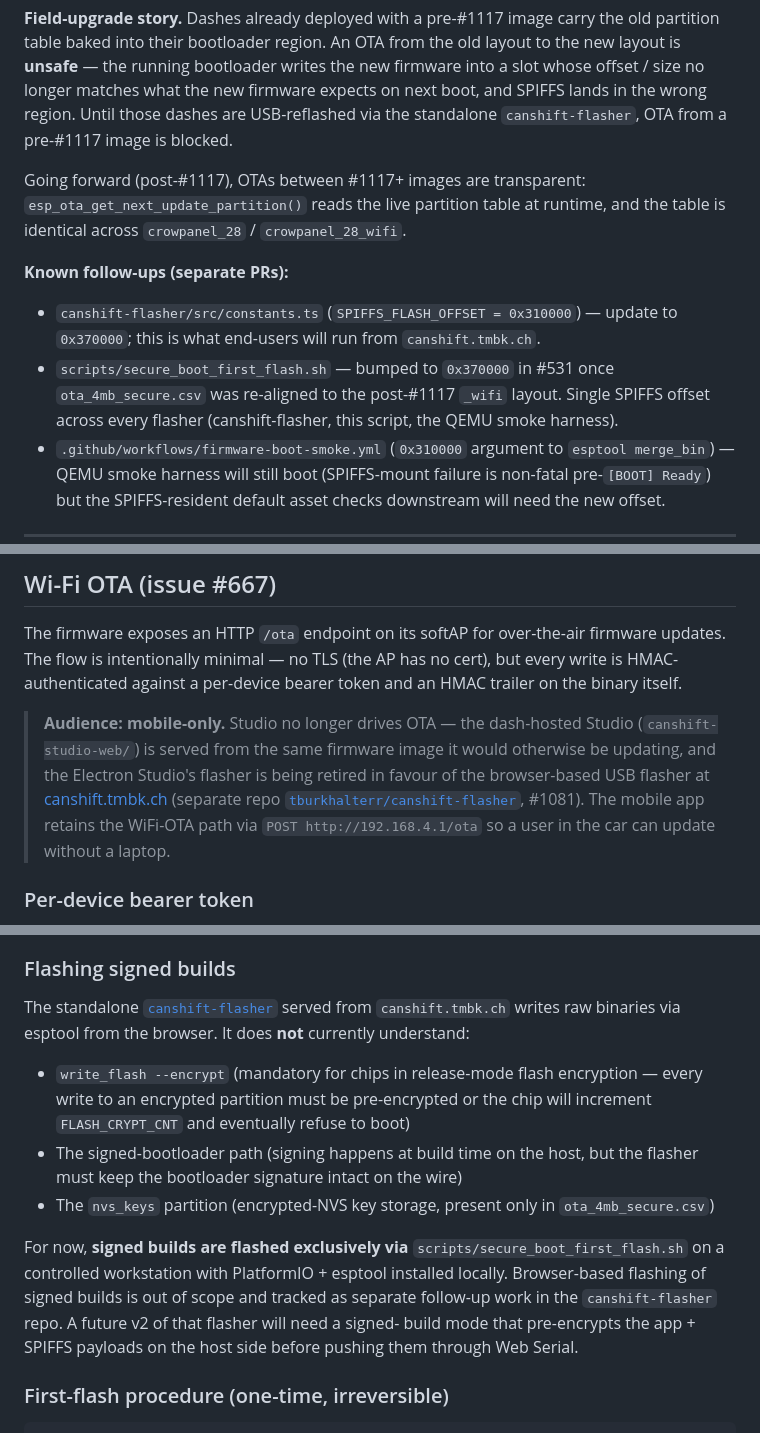
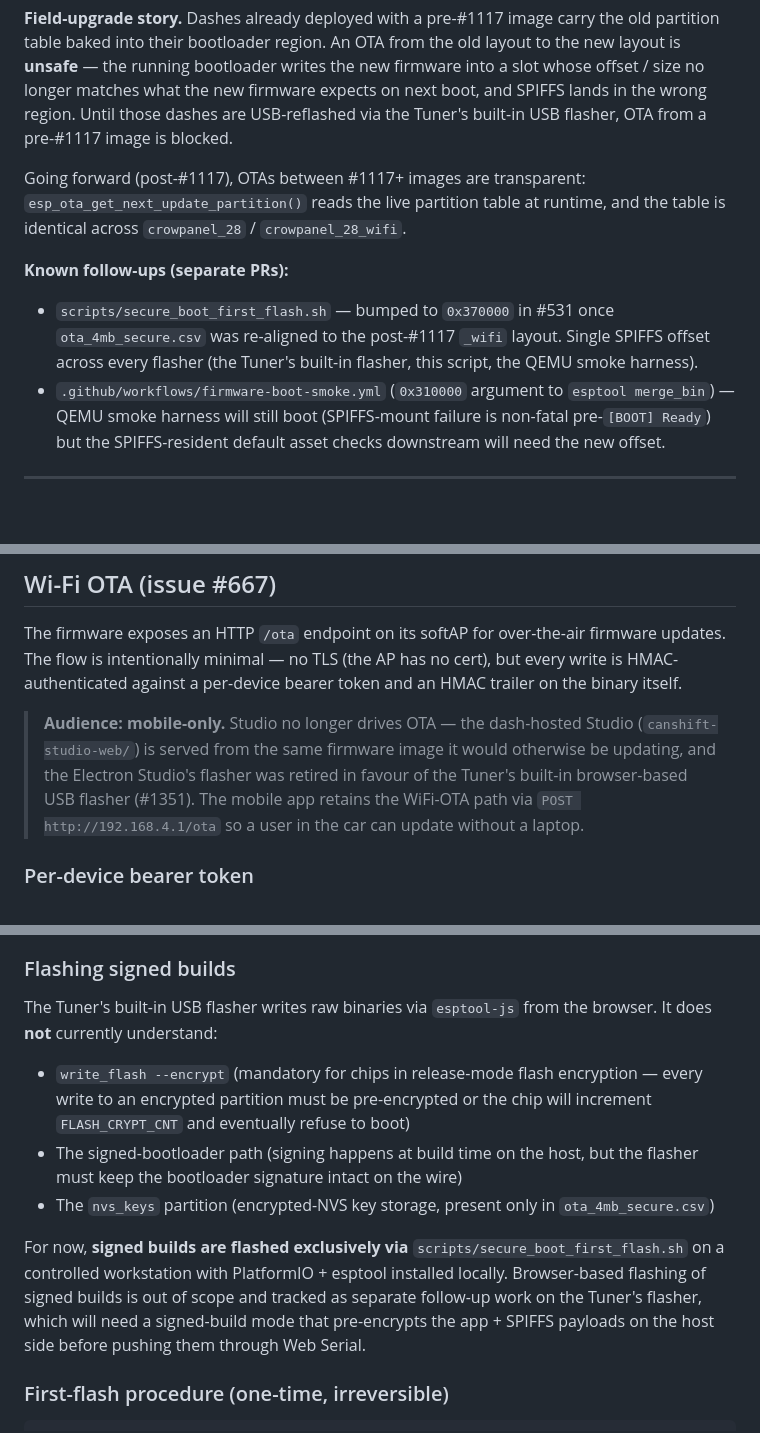
Before and after one commit to CANShift/canshift-firmware, a Markdown page: README.md, 3 parts joined by grey strips. Drawn GitHub-style; blank space fills up the shorter version.

Commit message:
chore(core): prune dead exports, unify sensor-kind taxonomy, purge dead flasher-repo references (#1735)

```diff
--- a/README.md
+++ b/README.md
@@ -184,8 +184,8 @@ carry the old partition table baked into their bootloader region. An OTA
 from the old layout to the new layout is **unsafe** — the running bootloader
 writes the new firmware into a slot whose offset / size no longer matches
 what the new firmware expects on next boot, and SPIFFS lands in the wrong
-region. Until those dashes are USB-reflashed via the standalone
-`canshift-flasher`, OTA from a pre-#1117 image is blocked.
+region. Until those dashes are USB-reflashed via the Tuner's built-in
+USB flasher, OTA from a pre-#1117 image is blocked.
 
 Going forward (post-#1117), OTAs between #1117+ images are transparent:
 `esp_ota_get_next_update_partition()` reads the live partition table at
@@ -194,13 +194,10 @@ runtime, and the table is identical across `crowpanel_28` /
 
 **Known follow-ups (separate PRs):**
 
-- `canshift-flasher/src/constants.ts` (`SPIFFS_FLASH_OFFSET = 0x310000`) —
-  update to `0x370000`; this is what end-users will run from
-  `canshift.tmbk.ch`.
 - `scripts/secure_boot_first_flash.sh` — bumped to `0x370000` in #531 once
   `ota_4mb_secure.csv` was re-aligned to the post-#1117 `_wifi` layout.
-  Single SPIFFS offset across every flasher (canshift-flasher, this
-  script, the QEMU smoke harness).
+  Single SPIFFS offset across every flasher (the Tuner's built-in
+  flasher, this script, the QEMU smoke harness).
 - `.github/workflows/firmware-boot-smoke.yml` (`0x310000` argument to
   `esptool merge_bin`) — QEMU smoke harness will still boot (SPIFFS-mount
   failure is non-fatal pre-`[BOOT] Ready`) but the SPIFFS-resident default
@@ -683,11 +680,9 @@ token and an HMAC trailer on the binary itself.
 
 > **Audience: mobile-only.** Studio no longer drives OTA — the dash-hosted
 > Studio (`canshift-studio-web/`) is served from the same firmware image it
-> would otherwise be updating, and the Electron Studio's flasher is being
-> retired in favour of the browser-based USB flasher at
-> [canshift.tmbk.ch](https://canshift.tmbk.ch) (separate repo
-> [`tburkhalterr/canshift-flasher`](https://github.com/tburkhalterr/canshift-flasher),
-> #1081). The mobile app retains the WiFi-OTA path via
+> would otherwise be updating, and the Electron Studio's flasher was
+> retired in favour of the Tuner's built-in browser-based USB flasher
+> (#1351). The mobile app retains the WiFi-OTA path via
 > `POST http://192.168.4.1/ota` so a user in the car can update without a
 > laptop.
 
@@ -814,9 +809,8 @@ chip that boots the new image.
 
 ### Flashing signed builds
 
-The standalone [`canshift-flasher`](https://github.com/tburkhalterr/canshift-flasher)
-served from `canshift.tmbk.ch` writes raw binaries via esptool from the
-browser. It does **not** currently understand:
+The Tuner's built-in USB flasher writes raw binaries via `esptool-js` from
+the browser. It does **not** currently understand:
 
 - `write_flash --encrypt` (mandatory for chips in release-mode flash
   encryption — every write to an encrypted partition must be pre-encrypted
@@ -830,10 +824,10 @@ browser. It does **not** currently understand:
 For now, **signed builds are flashed exclusively via**
 `scripts/secure_boot_first_flash.sh` on a controlled workstation with
 PlatformIO + esptool installed locally. Browser-based flashing of signed
-builds is out of scope and tracked as separate follow-up work in the
-`canshift-flasher` repo. A future v2 of that flasher will need a signed-
-build mode that pre-encrypts the app + SPIFFS payloads on the host side
-before pushing them through Web Serial.
+builds is out of scope and tracked as separate follow-up work on the
+Tuner's flasher, which will need a signed-build mode that pre-encrypts
+the app + SPIFFS payloads on the host side before pushing them through
+Web Serial.
 
 ### First-flash procedure (one-time, irreversible)
 
```
Also changed, not shown: other parts of README.md (+7 -7 lines).
